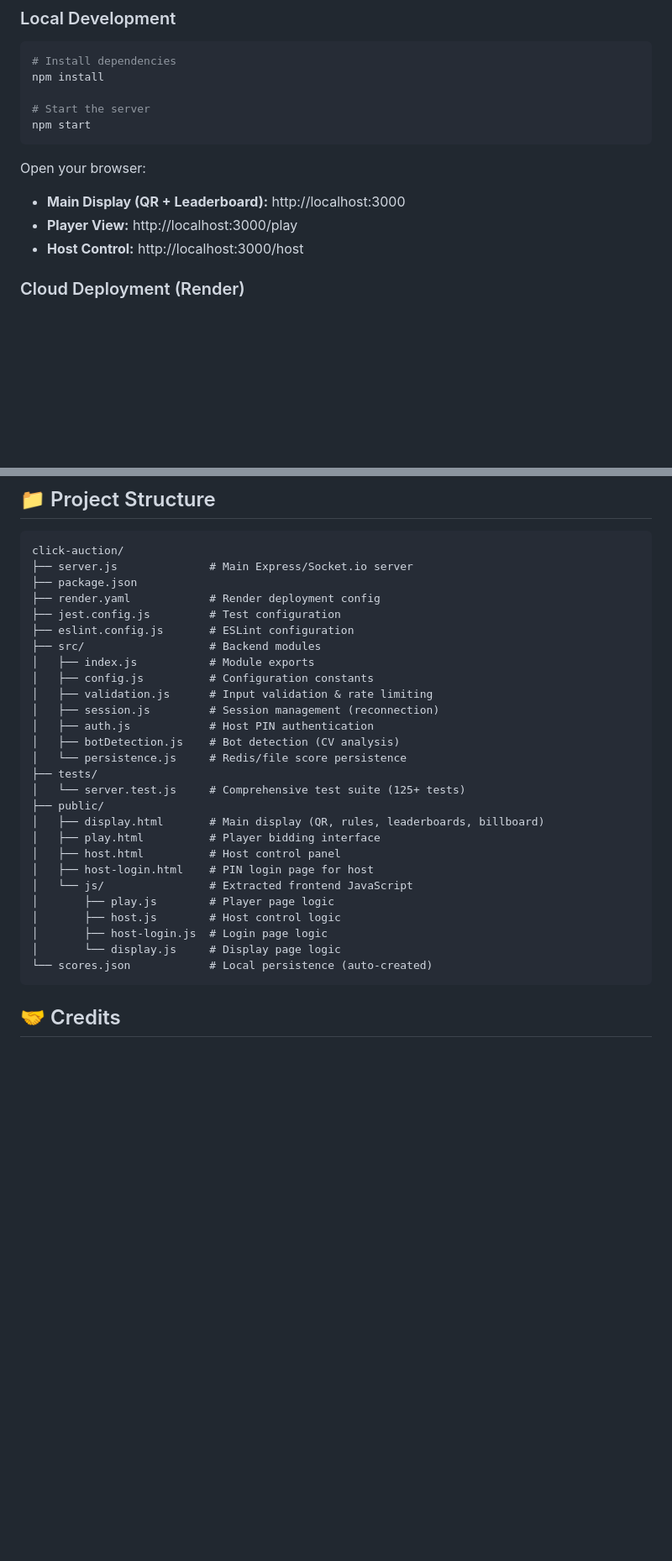
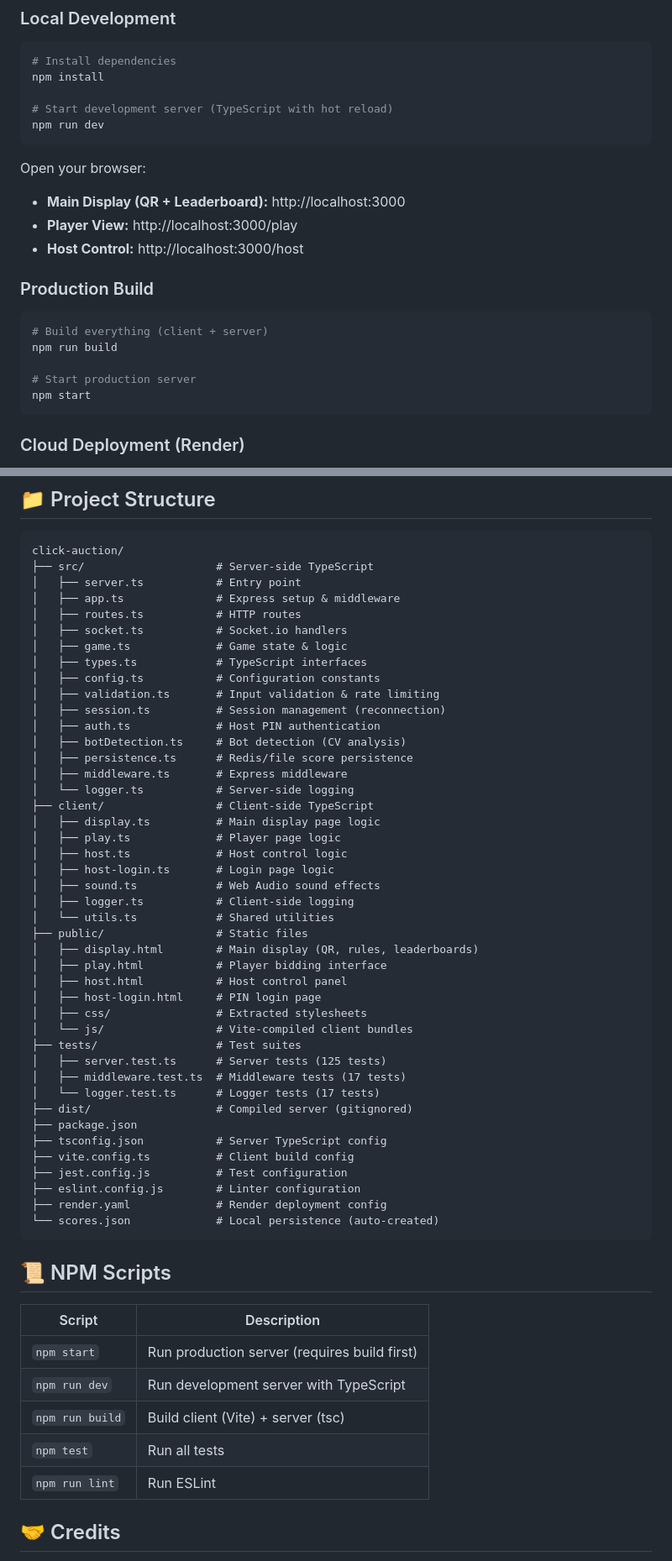
Before and after one commit to GeoDoo/click-auction, a Markdown page: README.md, 2 parts joined by grey strips. Shown at 84% size. Rendered like a GitHub page; blank space fills up the shorter version.

Commit message:
Update README for TypeScript migration
- Updated tech stack (TypeScript, Vite)
- Updated project structure (src/, client/, tests/)
- Updated test count (159 tests)
- Updated npm scripts (dev, build, start)
- Added middleware & logger to test coverage table
- Removed outdated scripts (test:watch, test:coverage)

````diff
--- a/README.md
+++ b/README.md
@@ -28,14 +28,24 @@ Perfect for conferences, events, and any gathering where you want to gamify prog
 # Install dependencies
 npm install
 
-# Start the server
-npm start
+# Start development server (TypeScript with hot reload)
+npm run dev
 ```
 
 Open your browser:
 - **Main Display (QR + Leaderboard):** http://localhost:3000
 - **Player View:** http://localhost:3000/play
 - **Host Control:** http://localhost:3000/host
+
+### Production Build
+
+```bash
+# Build everything (client + server)
+npm run build
+
+# Start production server
+npm start
+```
 
 ### Cloud Deployment (Render)
 
@@ -219,33 +231,59 @@ Customize in any HTML file's `:root` CSS variables.
 
 ```
 click-auction/
-├── server.js              # Main Express/Socket.io server
+├── src/                    # Server-side TypeScript
+│   ├── server.ts           # Entry point
+│   ├── app.ts              # Express setup & middleware
+│   ├── routes.ts           # HTTP routes
+│   ├── socket.ts           # Socket.io handlers
+│   ├── game.ts             # Game state & logic
+│   ├── types.ts            # TypeScript interfaces
+│   ├── config.ts           # Configuration constants
+│   ├── validation.ts       # Input validation & rate limiting
+│   ├── session.ts          # Session management (reconnection)
+│   ├── auth.ts             # Host PIN authentication
+│   ├── botDetection.ts     # Bot detection (CV analysis)
+│   ├── persistence.ts      # Redis/file score persistence
+│   ├── middleware.ts       # Express middleware
+│   └── logger.ts           # Server-side logging
+├── client/                 # Client-side TypeScript
+│   ├── display.ts          # Main display page logic
+│   ├── play.ts             # Player page logic
+│   ├── host.ts             # Host control logic
+│   ├── host-login.ts       # Login page logic
+│   ├── sound.ts            # Web Audio sound effects
+│   ├── logger.ts           # Client-side logging
+│   └── utils.ts            # Shared utilities
+├── public/                 # Static files
+│   ├── display.html        # Main display (QR, rules, leaderboards)
+│   ├── play.html           # Player bidding interface
+│   ├── host.html           # Host control panel
+│   ├── host-login.html     # PIN login page
+│   ├── css/                # Extracted stylesheets
+│   └── js/                 # Vite-compiled client bundles
+├── tests/                  # Test suites
+│   ├── server.test.ts      # Server tests (125 tests)
+│   ├── middleware.test.ts  # Middleware tests (17 tests)
+│   └── logger.test.ts      # Logger tests (17 tests)
+├── dist/                   # Compiled server (gitignored)
 ├── package.json
-├── render.yaml            # Render deployment config
-├── jest.config.js         # Test configuration
-├── eslint.config.js       # ESLint configuration
-├── src/                   # Backend modules
-│   ├── index.js           # Module exports
-│   ├── config.js          # Configuration constants
-│   ├── validation.js      # Input validation & rate limiting
-│   ├── session.js         # Session management (reconnection)
-│   ├── auth.js            # Host PIN authentication
-│   ├── botDetection.js    # Bot detection (CV analysis)
-│   └── persistence.js     # Redis/file score persistence
-├── tests/
-│   └── server.test.js     # Comprehensive test suite (125+ tests)
-├── public/
-│   ├── display.html       # Main display (QR, rules, leaderboards, billboard)
-│   ├── play.html          # Player bidding interface
-│   ├── host.html          # Host control panel
-│   ├── host-login.html    # PIN login page for host
-│   └── js/                # Extracted frontend JavaScript
-│       ├── play.js        # Player page logic
-│       ├── host.js        # Host control logic
-│       ├── host-login.js  # Login page logic
-│       └── display.js     # Display page logic
-└── scores.json            # Local persistence (auto-created)
+├── tsconfig.json           # Server TypeScript config
+├── vite.config.ts          # Client build config
+├── jest.config.js          # Test configuration
+├── eslint.config.js        # Linter configuration
+├── render.yaml             # Render deployment config
+└── scores.json             # Local persistence (auto-created)
 ```
+
+## 📜 NPM Scripts
+
+| Script | Description |
+|--------|-------------|
+| `npm start` | Run production server (requires build first) |
+| `npm run dev` | Run development server with TypeScript |
+| `npm run build` | Build client (Vite) + server (tsc) |
+| `npm test` | Run all tests |
+| `npm run lint` | Run ESLint |
 
 ## 🤝 Credits
 
````
Also changed, not shown: other parts of README.md (+9 -7 lines).
